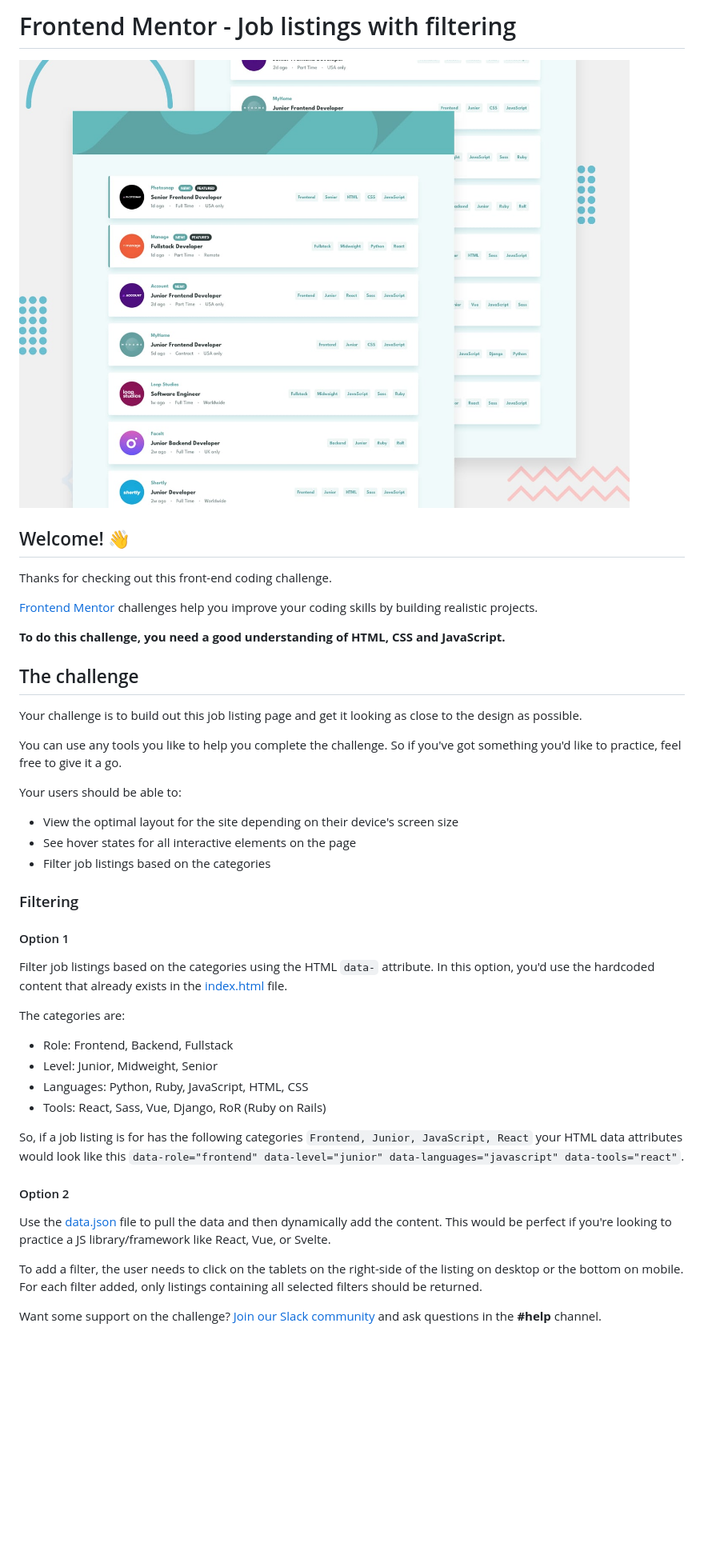
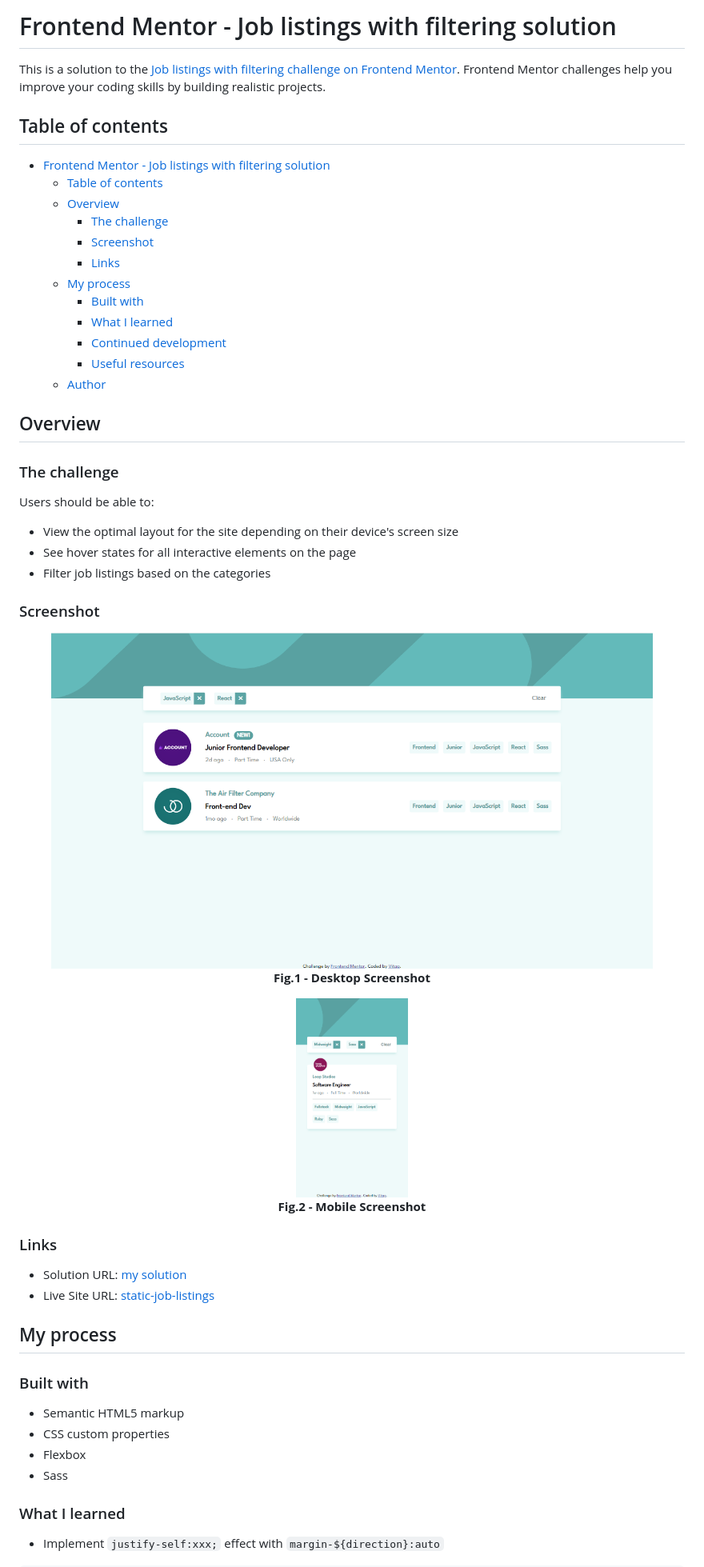
Before and after one commit to Vitap7/static-job-listings-master, a Markdown page: README.md, the part around the change printed below. Shown: that part at 80% size. GitHub-like rendering; pictures changed too: images/desktop-screenshot.png (added), images/mobile-screenshot.png (added); blank space fills up the shorter version.

Commit message:
docs: update README

```diff
--- a/README.md
+++ b/README.md
@@ -1,47 +1,63 @@
-# Frontend Mentor - Job listings with filtering
+# Frontend Mentor - Job listings with filtering solution
 
-![Design preview for the Job listings with filtering coding challenge](./design/desktop-preview.jpg)
+This is a solution to the [Job listings with filtering challenge on Frontend Mentor](https://www.frontendmentor.io/challenges/job-listings-with-filtering-ivstIPCt). Frontend Mentor challenges help you improve your coding skills by building realistic projects.
 
-## Welcome! 👋
+## Table of contents
 
-Thanks for checking out this front-end coding challenge.
+- [Frontend Mentor - Job listings with filtering solution](#frontend-mentor---job-listings-with-filtering-solution)
+  - [Table of contents](#table-of-contents)
+  - [Overview](#overview)
+    - [The challenge](#the-challenge)
+    - [Screenshot](#screenshot)
+    - [Links](#links)
+  - [My process](#my-process)
+    - [Built with](#built-with)
+    - [What I learned](#what-i-learned)
+    - [Continued development](#continued-development)
+    - [Useful resources](#useful-resources)
+  - [Author](#author)
 
-[Frontend Mentor](https://www.frontendmentor.io) challenges help you improve your coding skills by building realistic projects.
+## Overview
 
-**To do this challenge, you need a good understanding of HTML, CSS and JavaScript.**
+### The challenge
 
-## The challenge
-
-Your challenge is to build out this job listing page and get it looking as close to the design as possible.
-
-You can use any tools you like to help you complete the challenge. So if you've got something you'd like to practice, feel free to give it a go.
-
-Your users should be able to:
+Users should be able to:
 
 - View the optimal layout for the site depending on their device's screen size
 - See hover states for all interactive elements on the page
 - Filter job listings based on the categories
 
-### Filtering
+### Screenshot
 
-#### Option 1
+<figure align="center">
+  <img src="./images/desktop-screenshot.png" alt="desktop-screen"/>
+  <figcaption>
+    <b>Fig.1 - Desktop Screenshot</b>
+  </figcaption>
+</figure>
 
-Filter job listings based on the categories using the HTML `data-` attribute. In this option, you'd use the hardcoded content that already exists in the [index.html](./index.html) file.
+<figure align="center">
+  <img src="./images/mobile-screenshot.png" alt="mobile-screen" height="250"/>
+  <figcaption>
+    <b>Fig.2 - Mobile Screenshot</b>
+  </figcaption>
+</figure>
 
-The categories are:
+### Links
 
-- Role: Frontend, Backend, Fullstack
-- Level: Junior, Midweight, Senior
-- Languages: Python, Ruby, JavaScript, HTML, CSS
-- Tools: React, Sass, Vue, Django, RoR (Ruby on Rails)
+- Solution URL: [my solution](https://www.frontendmentor.io/solutions/job-listings-with-filtering-jG2sMVN7cW)
+- Live Site URL: [static-job-listings](https://static-job-listings-master-roan.vercel.app/)
 
-So, if a job listing is for has the following categories `Frontend, Junior, JavaScript, React` your HTML data attributes would look like this `data-role="frontend" data-level="junior" data-languages="javascript" data-tools="react"`.
+## My process
 
-#### Option 2
+### Built with
 
-Use the [data.json](./data.json) file to pull the data and then dynamically add the content. This would be perfect if you're looking to practice a JS library/framework like React, Vue, or Svelte.
+- Semantic HTML5 markup
+- CSS custom properties
+- Flexbox
+- Sass
 
-To add a filter, the user needs to click on the tablets on the right-side of the listing on desktop or the bottom on mobile. For each filter added, only listings containing all selected filters should be returned.
+### What I learned
 
-Want some support on the challenge? [Join our Slack community](https://www.frontendmentor.io/slack) and ask questions in the **#help** channel.
+- Implement `justify-self:xxx;` effect with `margin-${direction}:auto`
 
```
Also changed, not shown: other parts of README.md (+32 -56 lines), README-template.md (deleted, +0 -116 lines).
